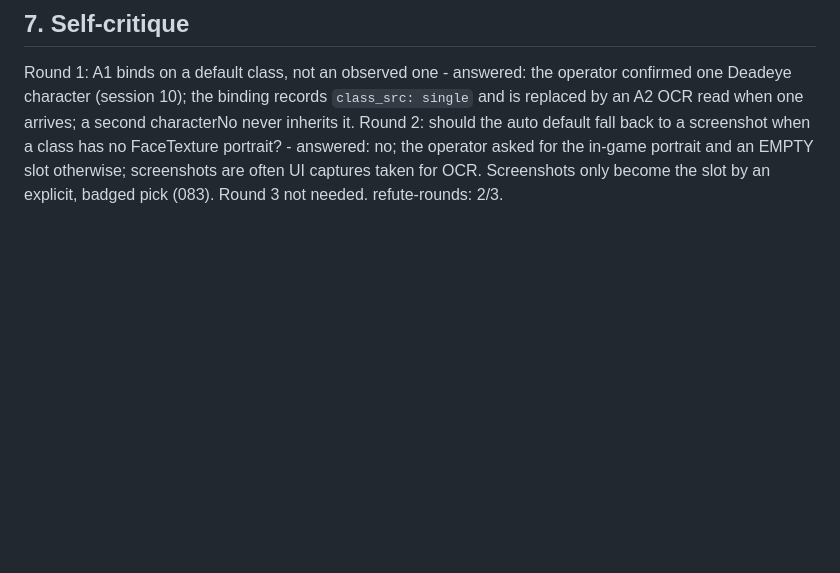
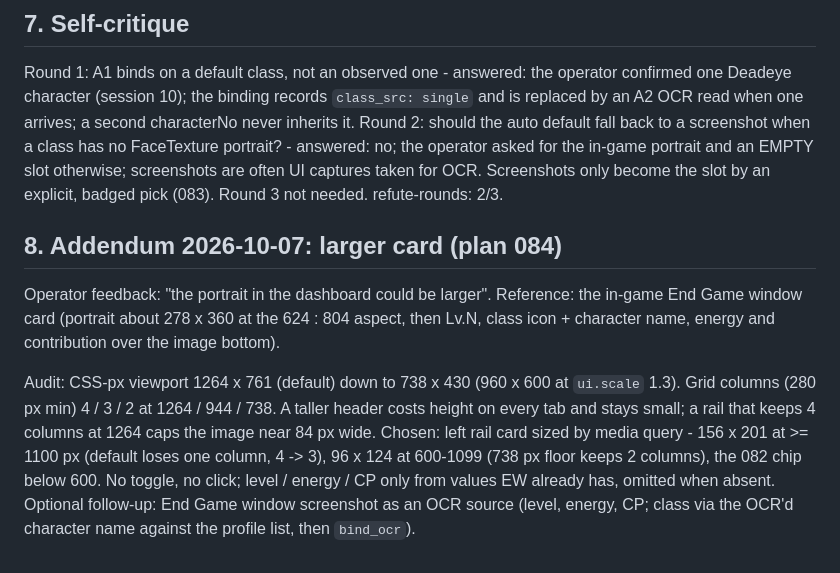
Before and after one commit to Remus3/Ebonwake, a Markdown page: docs/research/0011-portrait-ux-2026-10-06.md, the part around the change. Drawn GitHub-style; blank space fills up the shorter version.

```diff
--- a/docs/research/0011-portrait-ux-2026-10-06.md
+++ b/docs/research/0011-portrait-ux-2026-10-06.md
@@ -190,3 +190,21 @@ captures taken for OCR. Screenshots only become the slot by an explicit,
 badged pick (083).
 Round 3 not needed.
 refute-rounds: 2/3.
+
+## 8. Addendum 2026-10-07: larger card (plan 084)
+
+Operator feedback: "the portrait in the dashboard could be larger".
+Reference: the in-game End Game window card (portrait about 278 x 360 at
+the 624 : 804 aspect, then Lv.N, class icon + character name, energy and
+contribution over the image bottom).
+
+Audit: CSS-px viewport 1264 x 761 (default) down to 738 x 430 (960 x 600 at
+`ui.scale` 1.3). Grid columns (280 px min) 4 / 3 / 2 at 1264 / 944 / 738.
+A taller header costs height on every tab and stays small; a rail that
+keeps 4 columns at 1264 caps the image near 84 px wide. Chosen: left rail
+card sized by media query - 156 x 201 at >= 1100 px (default loses one
+column, 4 -> 3), 96 x 124 at 600-1099 (738 px floor keeps 2 columns), the
+082 chip below 600. No toggle, no click; level / energy / CP only from
+values EW already has, omitted when absent. Optional follow-up: End Game
+window screenshot as an OCR source (level, energy, CP; class via the OCR'd
+character name against the profile list, then `bind_ocr`).
```
Also changed, not shown: docs/plans/084-larger-portrait-card.md (added, +152 -0 lines), docs/plans/ROADMAP.md (+1 -0 lines).
